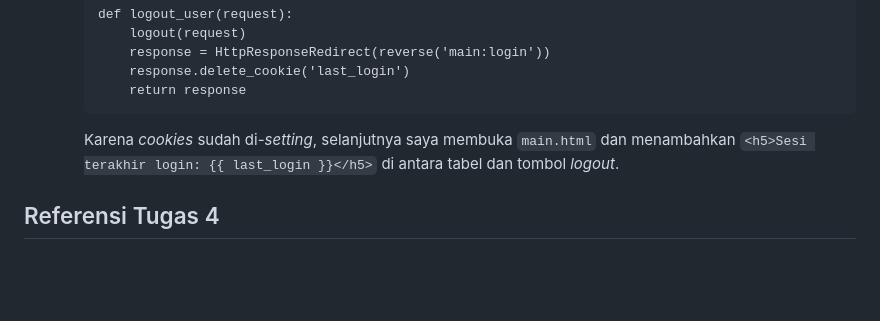
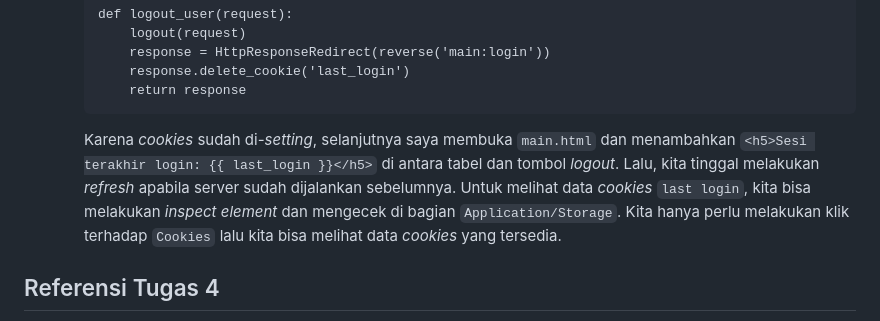
Before and after one commit to odracheer/coffeeine, a Markdown page: README.md, the part around the change. GitHub-like rendering; blank space fills up the shorter version.

Commit message:
Tugas 4 Done (2)

````diff
--- a/README.md
+++ b/README.md
@@ -707,7 +707,7 @@ Saya telah menambahkan pesan "Anda menyimpan X jenis kopi pada aplikasi ini" dan
             response.delete_cookie('last_login')
             return response
         ```
-        Karena _cookies_ sudah di-_setting_, selanjutnya saya membuka `main.html` dan menambahkan `<h5>Sesi terakhir login: {{ last_login }}</h5>` di antara tabel dan tombol _logout_.
+        Karena _cookies_ sudah di-_setting_, selanjutnya saya membuka `main.html` dan menambahkan `<h5>Sesi terakhir login: {{ last_login }}</h5>` di antara tabel dan tombol _logout_. Lalu, kita tinggal melakukan _refresh_ apabila server sudah dijalankan sebelumnya. Untuk melihat data _cookies_ `last login`, kita bisa melakukan _inspect element_ dan mengecek di bagian `Application/Storage`. Kita hanya perlu melakukan klik terhadap `Cookies` lalu kita bisa melihat data _cookies_ yang tersedia.
 
 ## Referensi Tugas 4
 * What Are Internet Cookies and What Do They Do? (n.d.). Kaspersky. Retrieved September 26, 2023, from https://www.kaspersky.com/resource-center/definitions/cookies
````
